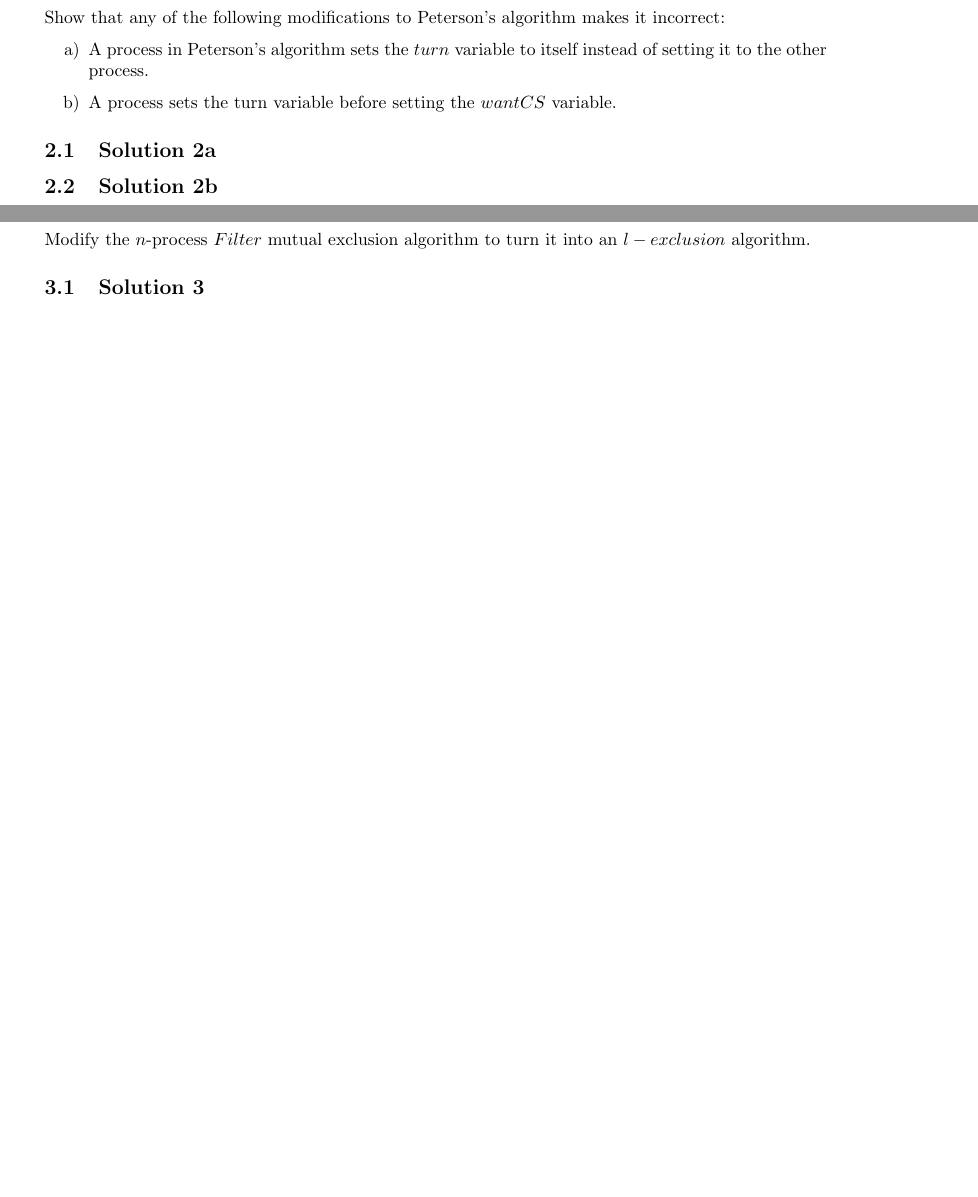
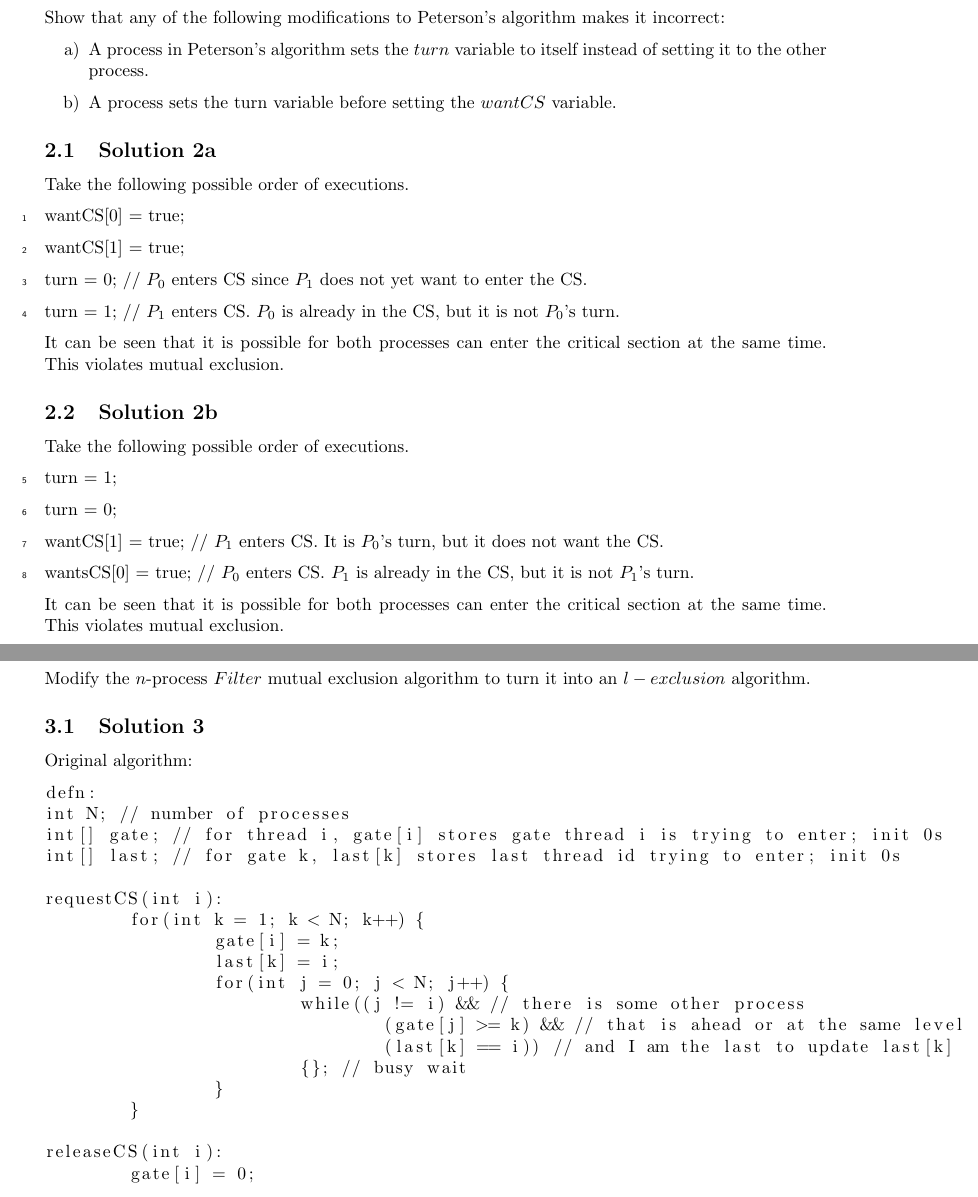
Before and after one commit to mmolteratx/Multicore-Computing-HW1, a LaTeX problem sheet (hw1.tex): two parts of pages 2 and 3 of 5, joined at a grey line, cut so that both start at the same text, the shorter picture padded with empty space. Compiled offline with pdfLaTeX.

Commit message:
Update hw1.tex

```diff
--- a/hw1.tex
+++ b/hw1.tex
@@ -1,6 +1,7 @@
 \documentclass{article}
 
 \usepackage[english]{babel}
+\usepackage{lineno, blindtext}
 \usepackage[utf8]{inputenc}
 \usepackage{amsmath,amssymb}
 \usepackage{parskip}
@@ -31,7 +32,7 @@
     \texttt{ozm59}
     \and
     Molter, Matthew\\
-    \texttt{EID}}
+    \texttt{mm58286}}
 \date{\today}
 
 \begin{document}
@@ -73,8 +74,34 @@ Show that any of the following modifications to Peterson’s algorithm makes it
 
 
 \subsection{Solution 2a}
+Take the following possible order of executions.
+
+\begin{linenumbers}
+	wantCS[0] = true;
+
+	wantCS[1] = true;
+
+	turn = 0; // $P_0$ enters CS since $P_1$ does not yet want to enter the CS.
+
+	turn = 1; // $P_1$ enters CS. $P_0$ is already in the CS, but it is not $P_0$'s turn.
+\end{linenumbers}
+
+It can be seen that it is possible for both processes can enter the critical section at the same time. This violates mutual exclusion.
 
 \subsection{Solution 2b}
+Take the following possible order of executions.
+
+\begin{linenumbers}
+	turn = 1;
+
+	turn = 0;
+
+	wantCS[1] = true; // $P_1$ enters CS. It is $P_0$'s turn, but it does not want the CS.
+
+	wantsCS[0] = true; // $P_0$ enters CS. $P_1$ is already in the CS, but it is not $P_1$'s turn.
+\end{linenumbers}
+
+It can be seen that it is possible for both processes can enter the critical section at the same time. This violates mutual exclusion.
 
 
 %%%%%%%%%%%%%%%%%
@@ -92,6 +119,35 @@ The $l-exclusion$ problem is a variant of the starvation-free mutual exclusion p
 Modify the $n$-process $Filter$ mutual exclusion algorithm to turn it into an $l-exclusion$ algorithm.
 
 \subsection{Solution 3}
+Original algorithm:
+
+\begin{lstlisting}
+defn:
+int N; // number of processes
+int[] gate; // for thread i, gate[i] stores gate thread i is trying to enter; init 0s
+int[] last; // for gate k, last[k] stores last thread id trying to enter; init 0s
+
+requestCS(int i):
+	for(int k = 1; k < N; k++) {
+		gate[i] = k;
+		last[k] = i;
+		for(int j = 0; j < N; j++) {
+			while((j != i) && // there is some other process
+				(gate[j] >= k) && // that is ahead or at the same level
+				(last[k] == i)) // and I am the last to update last[k]
+			{}; // busy wait
+		}
+	}
+
+releaseCS(int i):
+	gate[i] = 0;
+
+
+
+\end{lstlisting}
+
+
+
 
 
 %%%%%%%%%%%%%%%%%
```
